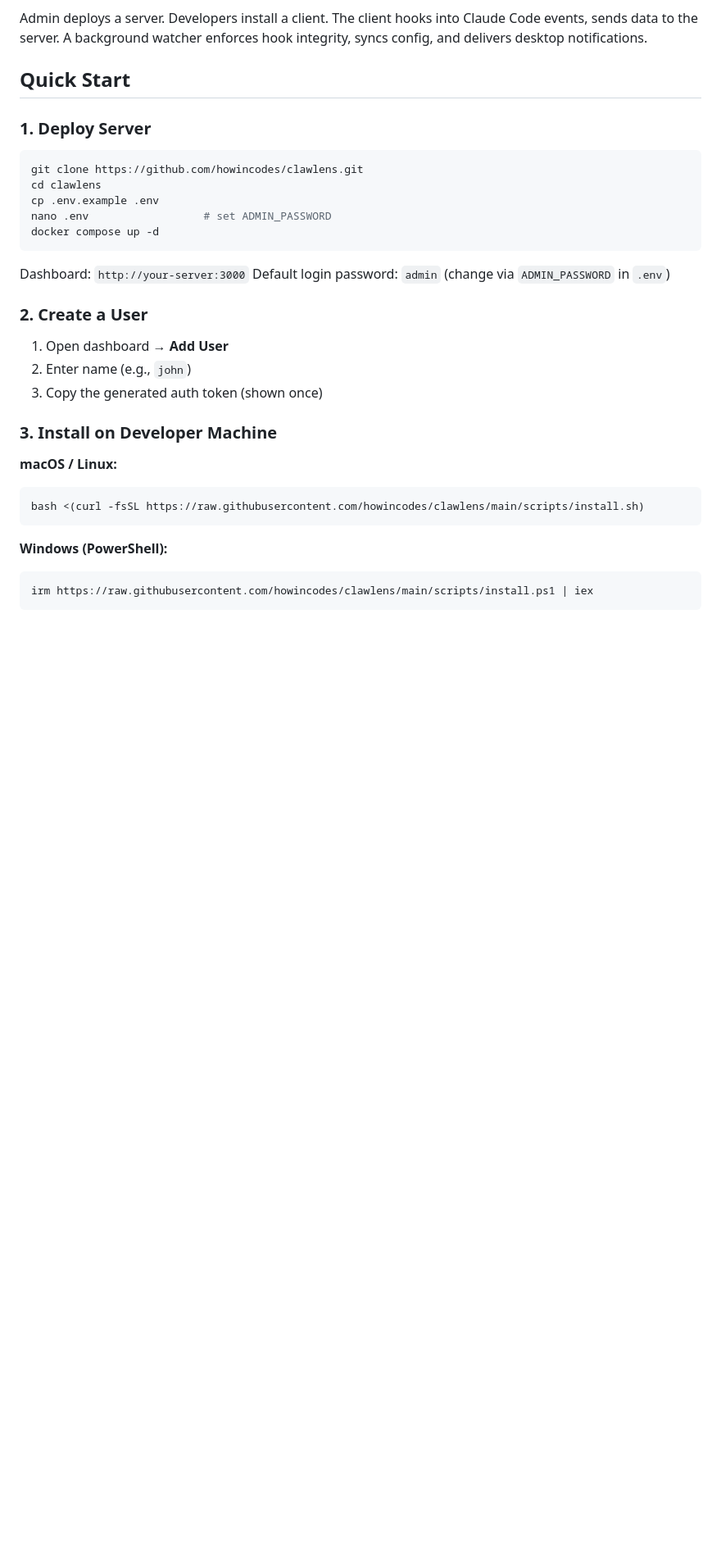
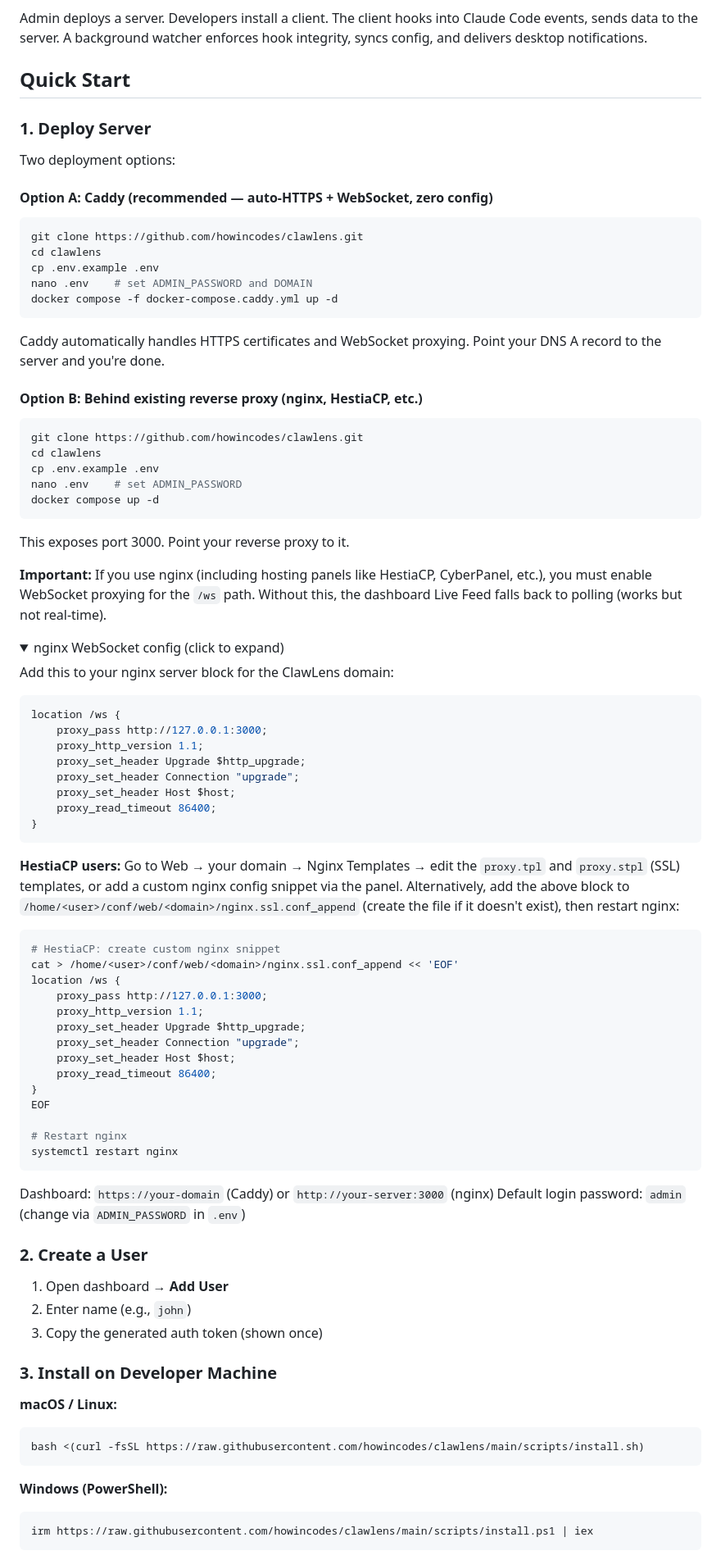
Before and after one commit to howincodes/clawlens, a Markdown page: README.md, the part around one of its changes. Shown at 82% size. GitHub-like rendering; folded sections open; blank space fills up the shorter version.

Commit message:
docs: rewrite deployment section — Caddy first, nginx/HestiaCP WebSocket instructions

````diff
--- a/README.md
+++ b/README.md
@@ -8,15 +8,72 @@ Admin deploys a server. Developers install a client. The client hooks into Claud
 
 ### 1. Deploy Server
 
+Two deployment options:
+
+#### Option A: Caddy (recommended — auto-HTTPS + WebSocket, zero config)
+
 ```bash
 git clone https://github.com/howincodes/clawlens.git
 cd clawlens
 cp .env.example .env
-nano .env                  # set ADMIN_PASSWORD
+nano .env    # set ADMIN_PASSWORD and DOMAIN
+docker compose -f docker-compose.caddy.yml up -d
+```
+
+Caddy automatically handles HTTPS certificates and WebSocket proxying. Point your DNS A record to the server and you're done.
+
+#### Option B: Behind existing reverse proxy (nginx, HestiaCP, etc.)
+
+```bash
+git clone https://github.com/howincodes/clawlens.git
+cd clawlens
+cp .env.example .env
+nano .env    # set ADMIN_PASSWORD
 docker compose up -d
 ```
 
-Dashboard: `http://your-server:3000`
+This exposes port 3000. Point your reverse proxy to it.
+
+**Important:** If you use nginx (including hosting panels like HestiaCP, CyberPanel, etc.), you must enable WebSocket proxying for the `/ws` path. Without this, the dashboard Live Feed falls back to polling (works but not real-time).
+
+<details>
+<summary>nginx WebSocket config (click to expand)</summary>
+
+Add this to your nginx server block for the ClawLens domain:
+
+```nginx
+location /ws {
+    proxy_pass http://127.0.0.1:3000;
+    proxy_http_version 1.1;
+    proxy_set_header Upgrade $http_upgrade;
+    proxy_set_header Connection "upgrade";
+    proxy_set_header Host $host;
+    proxy_read_timeout 86400;
+}
+```
+
+**HestiaCP users:** Go to Web → your domain → Nginx Templates → edit the `proxy.tpl` and `proxy.stpl` (SSL) templates, or add a custom nginx config snippet via the panel. Alternatively, add the above block to `/home/<user>/conf/web/<domain>/nginx.ssl.conf_append` (create the file if it doesn't exist), then restart nginx:
+
+```bash
+# HestiaCP: create custom nginx snippet
+cat > /home/<user>/conf/web/<domain>/nginx.ssl.conf_append << 'EOF'
+location /ws {
+    proxy_pass http://127.0.0.1:3000;
+    proxy_http_version 1.1;
+    proxy_set_header Upgrade $http_upgrade;
+    proxy_set_header Connection "upgrade";
+    proxy_set_header Host $host;
+    proxy_read_timeout 86400;
+}
+EOF
+
+# Restart nginx
+systemctl restart nginx
+```
+
+</details>
+
+Dashboard: `https://your-domain` (Caddy) or `http://your-server:3000` (nginx)
 Default login password: `admin` (change via `ADMIN_PASSWORD` in `.env`)
 
 ### 2. Create a User
````
Also changed, not shown: other parts of README.md (+0 -29 lines).
